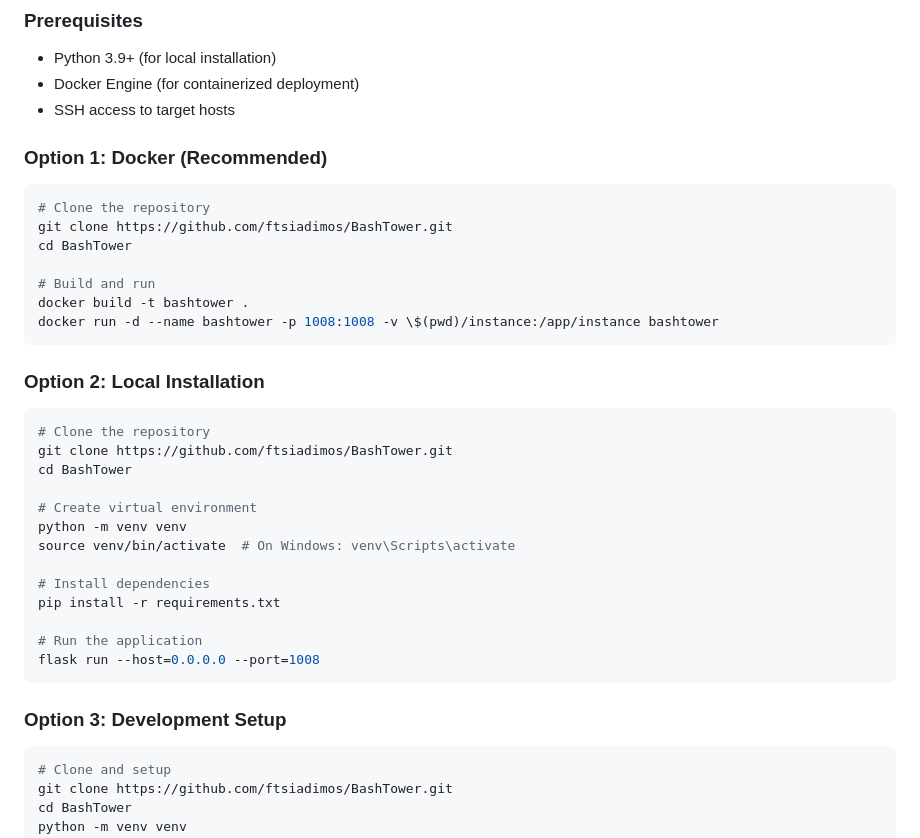
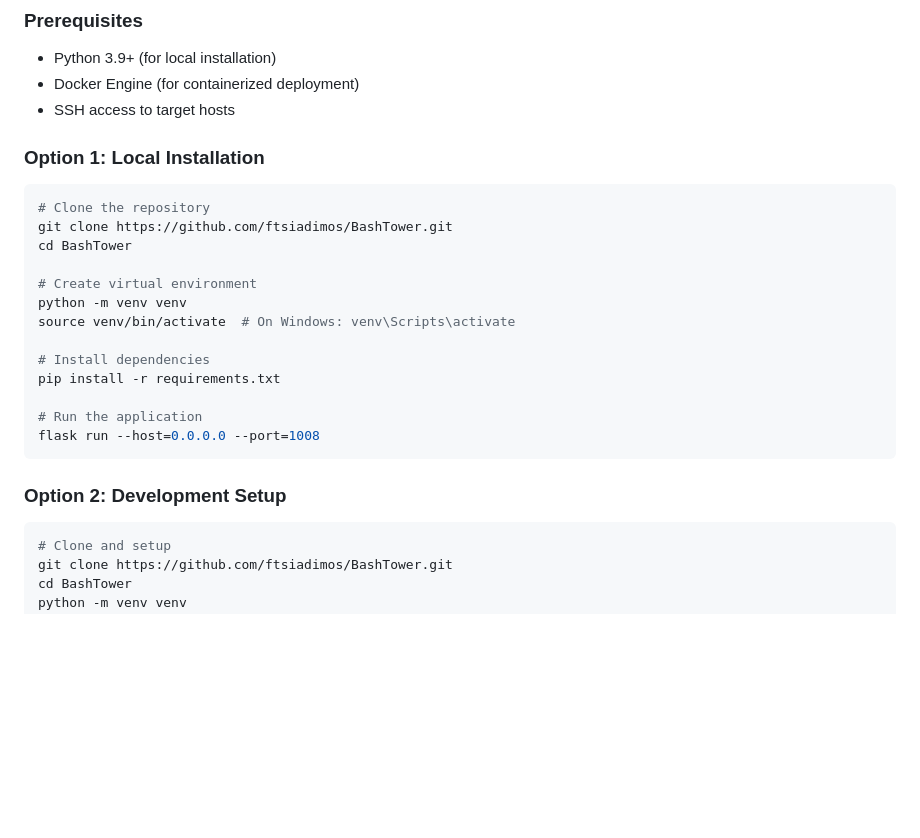
Before and after one commit to ftsiadimos/BashTower, a Markdown page: README.md, the part around one of its changes. Drawn GitHub-style; blank space fills up the shorter version.

````diff
--- a/README.md
+++ b/README.md
@@ -138,19 +138,8 @@ docker-compose up -d
 - Docker Engine (for containerized deployment)
 - SSH access to target hosts
 
-### Option 1: Docker (Recommended)
 
-```bash
-# Clone the repository
-git clone https://github.com/ftsiadimos/BashTower.git
-cd BashTower
-
-# Build and run
-docker build -t bashtower .
-docker run -d --name bashtower -p 1008:1008 -v \$(pwd)/instance:/app/instance bashtower
-```
-
-### Option 2: Local Installation
+### Option 1: Local Installation
 
 ```bash
 # Clone the repository
@@ -168,7 +157,7 @@ pip install -r requirements.txt
 flask run --host=0.0.0.0 --port=1008
 ```
 
-### Option 3: Development Setup
+### Option 2: Development Setup
 
 ```bash
 # Clone and setup
````
Also changed, not shown: other parts of README.md (+6 -6 lines).
